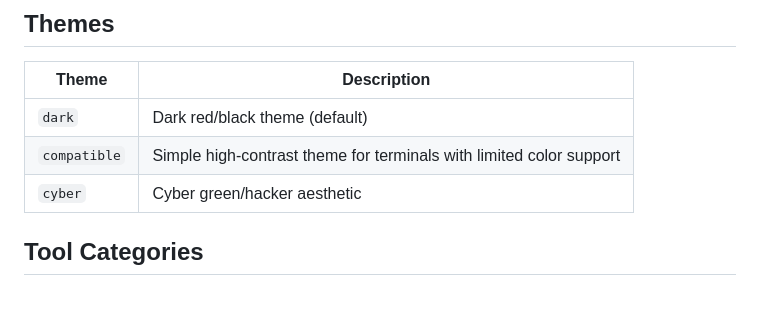
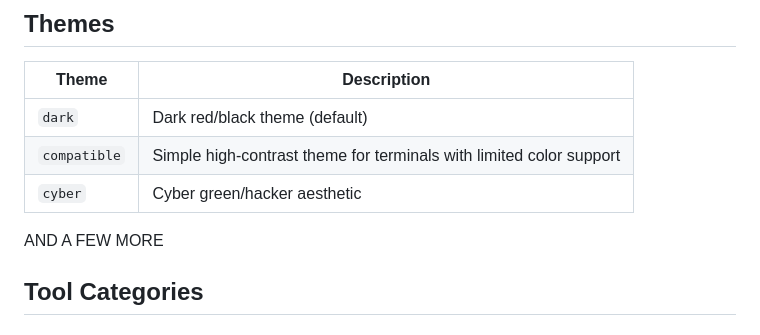
Before and after one commit to 0xClumzzy/zzyutil, a Markdown page: README.md, the part around the change. GitHub-like rendering; blank space fills up the shorter version.

```diff
--- a/README.md
+++ b/README.md
@@ -128,7 +128,7 @@ sudo zzyutil --theme cyber
 | `dark` | Dark red/black theme (default) |
 | `compatible` | Simple high-contrast theme for terminals with limited color support |
 | `cyber` | Cyber green/hacker aesthetic |
-
+AND A FEW MORE
 ## Tool Categories
 
 ### Reconnaissance
```
